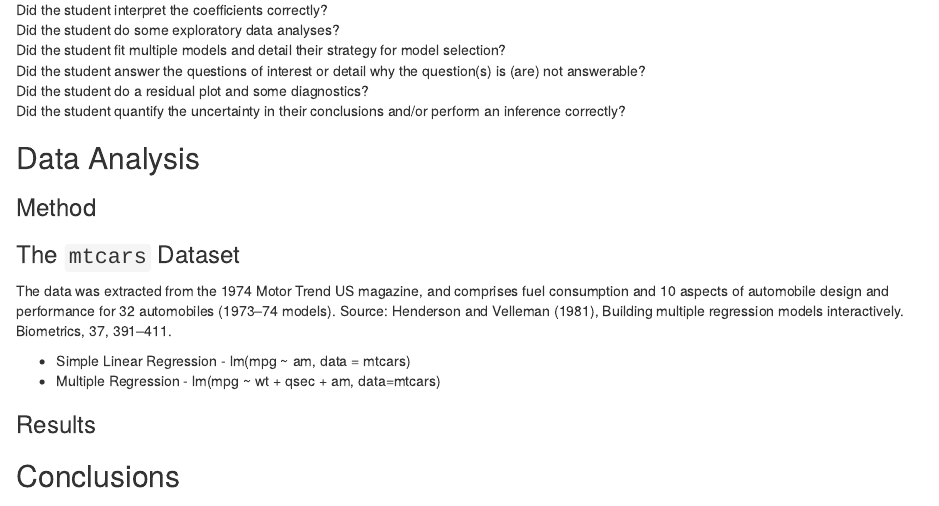
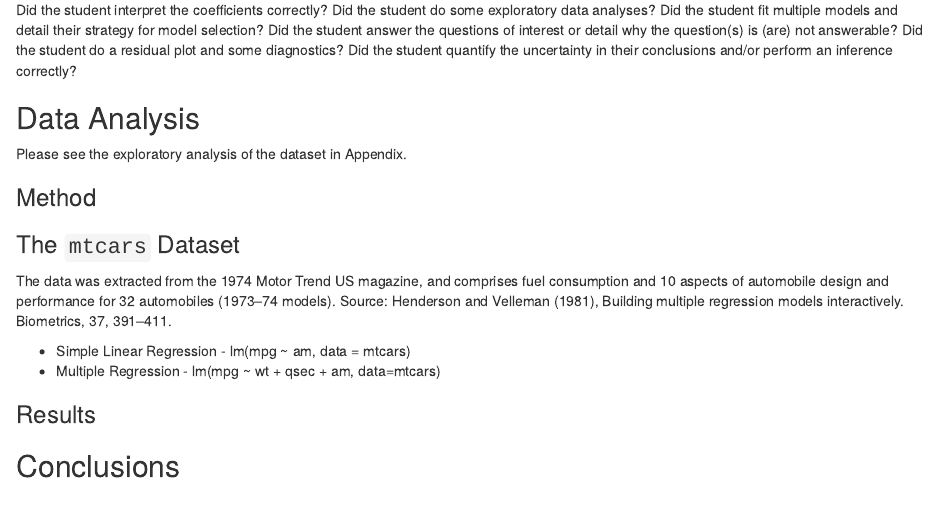
Before and after one commit to sagigr/Regression-Models-Course-project, an R Markdown document (Course Project.Rmd): the page in a window 1100 px wide, from 330 px down. Rendered offline with R 4.5, knitr and Pandoc, with nearby package versions.

Commit message:
Update Course Project.Rmd

```diff
--- a/Course Project.Rmd
+++ b/Course Project.Rmd
@@ -25,6 +25,8 @@ Did the student do a residual plot and some diagnostics?
 Did the student quantify the uncertainty in their conclusions and/or perform an inference correctly?
 
 ## Data Analysis
+
+Please see the exploratory analysis of the dataset in Appendix.
 
 ### Method
 
```
